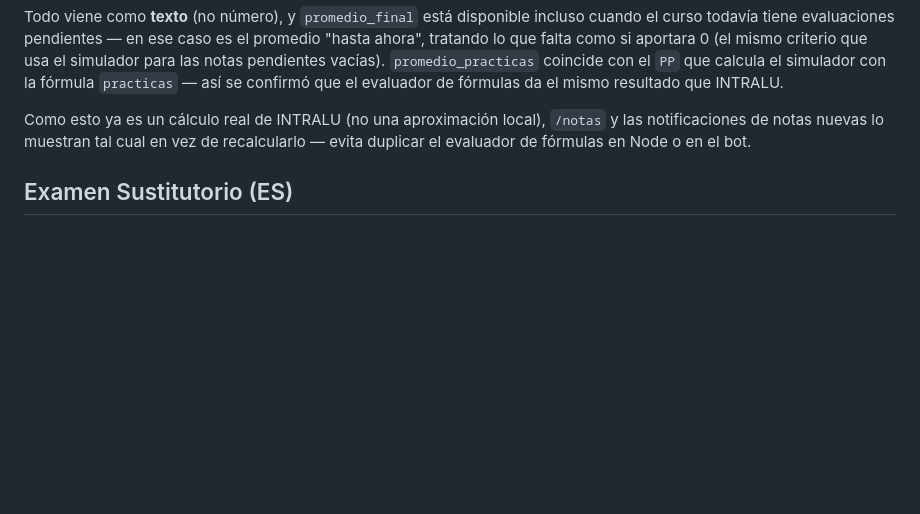
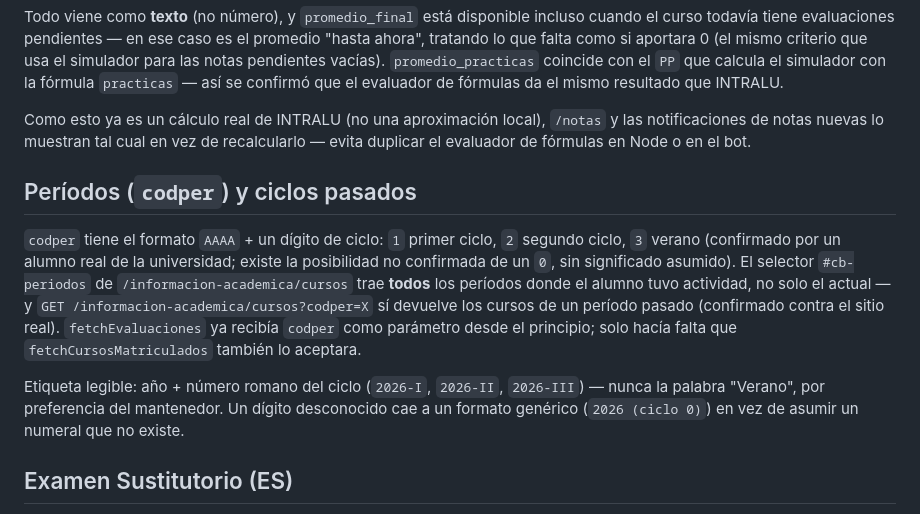
Before and after one commit to Alexis0800/uni-notas-watcher, a Markdown page: docs/GRADING-RULES.md, the part around the change. Drawn GitHub-style; blank space fills up the shorter version.

Commit message:
Documenta /ciclos, periodos_disponibles/historial y el mecanismo de codper por período

```diff
--- a/docs/GRADING-RULES.md
+++ b/docs/GRADING-RULES.md
@@ -117,6 +117,24 @@ Como esto ya es un cálculo real de INTRALU (no una aproximación local),
 vez de recalcularlo — evita duplicar el evaluador de fórmulas en Node
 o en el bot.
 
+## Períodos (`codper`) y ciclos pasados
+
+`codper` tiene el formato `AAAA` + un dígito de ciclo: `1` primer
+ciclo, `2` segundo ciclo, `3` verano (confirmado por un alumno real de
+la universidad; existe la posibilidad no confirmada de un `0`, sin
+significado asumido). El selector `#cb-periodos` de
+`/informacion-academica/cursos` trae **todos** los períodos donde el
+alumno tuvo actividad, no solo el actual — y `GET
+/informacion-academica/cursos?codper=X` sí devuelve los cursos de un
+período pasado (confirmado contra el sitio real). `fetchEvaluaciones`
+ya recibía `codper` como parámetro desde el principio; solo hacía
+falta que `fetchCursosMatriculados` también lo aceptara.
+
+Etiqueta legible: año + número romano del ciclo (`2026-I`, `2026-II`,
+`2026-III`) — nunca la palabra "Verano", por preferencia del
+mantenedor. Un dígito desconocido cae a un formato genérico
+(`2026 (ciclo 0)`) en vez de asumir un numeral que no existe.
+
 ## Examen Sustitutorio (ES)
 
 `ES` **no aparece en ninguna fórmula** — es una regla de negocio aparte
```
Also changed, not shown: CHANGELOG.md (+11 -0 lines), docs/ARCHITECTURE.md (+4 -1 lines).
